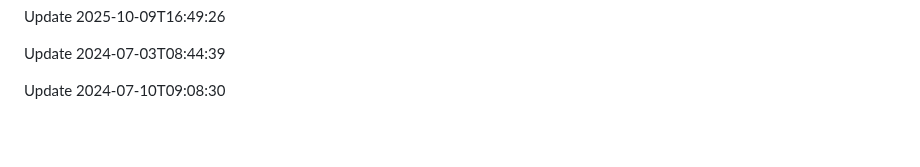
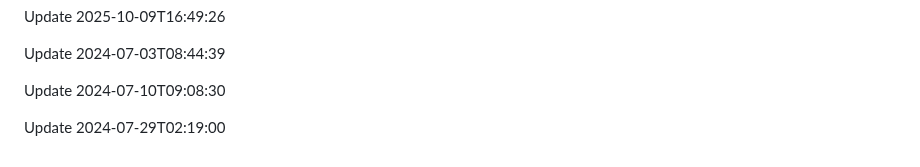
Before and after one commit to htiketun/python-messaging-suite, a Markdown page: README.md, the part around the change. Rendered like a GitHub page; blank space fills up the shorter version.

```diff
--- a/README.md
+++ b/README.md
@@ -445,3 +445,5 @@ Update 2025-10-09T16:49:26
 Update 2024-07-03T08:44:39
 
 Update 2024-07-10T09:08:30
+
+Update 2024-07-29T02:19:00
```
